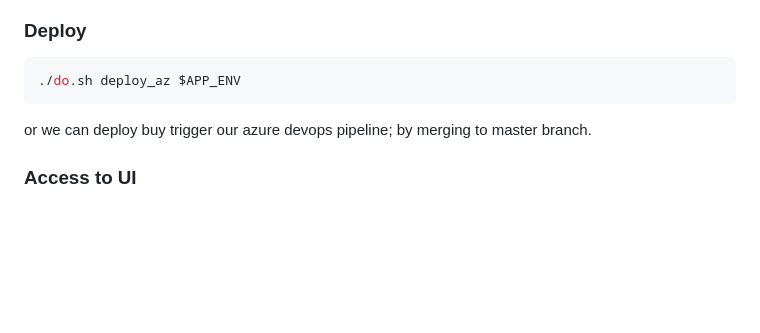
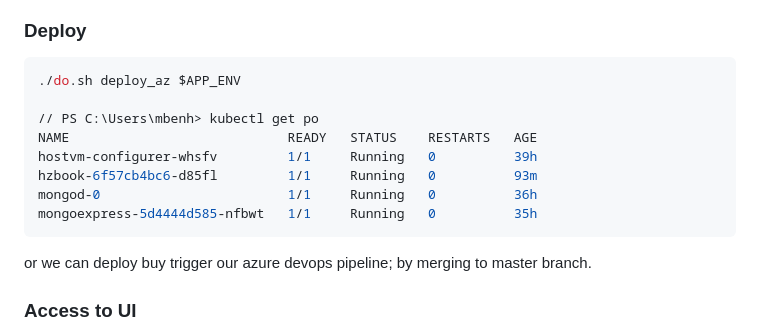
Before and after one commit to marwenbhriz/hzbook, a Markdown page: README.md, the part around the change. GitHub-like rendering; blank space fills up the shorter version.

````diff
--- a/README.md
+++ b/README.md
@@ -137,6 +137,13 @@ access to mongo express UI http://4.241.137.148:8081/ and use db creds to access
 
 ```sh
 ./do.sh deploy_az $APP_ENV
+
+// PS C:\Users\mbenh> kubectl get po
+NAME                            READY   STATUS    RESTARTS   AGE
+hostvm-configurer-whsfv         1/1     Running   0          39h
+hzbook-6f57cb4bc6-d85fl         1/1     Running   0          93m
+mongod-0                        1/1     Running   0          36h
+mongoexpress-5d4444d585-nfbwt   1/1     Running   0          35h
 ```
 
 or we can deploy buy trigger our azure devops pipeline; by merging to master branch.
````
